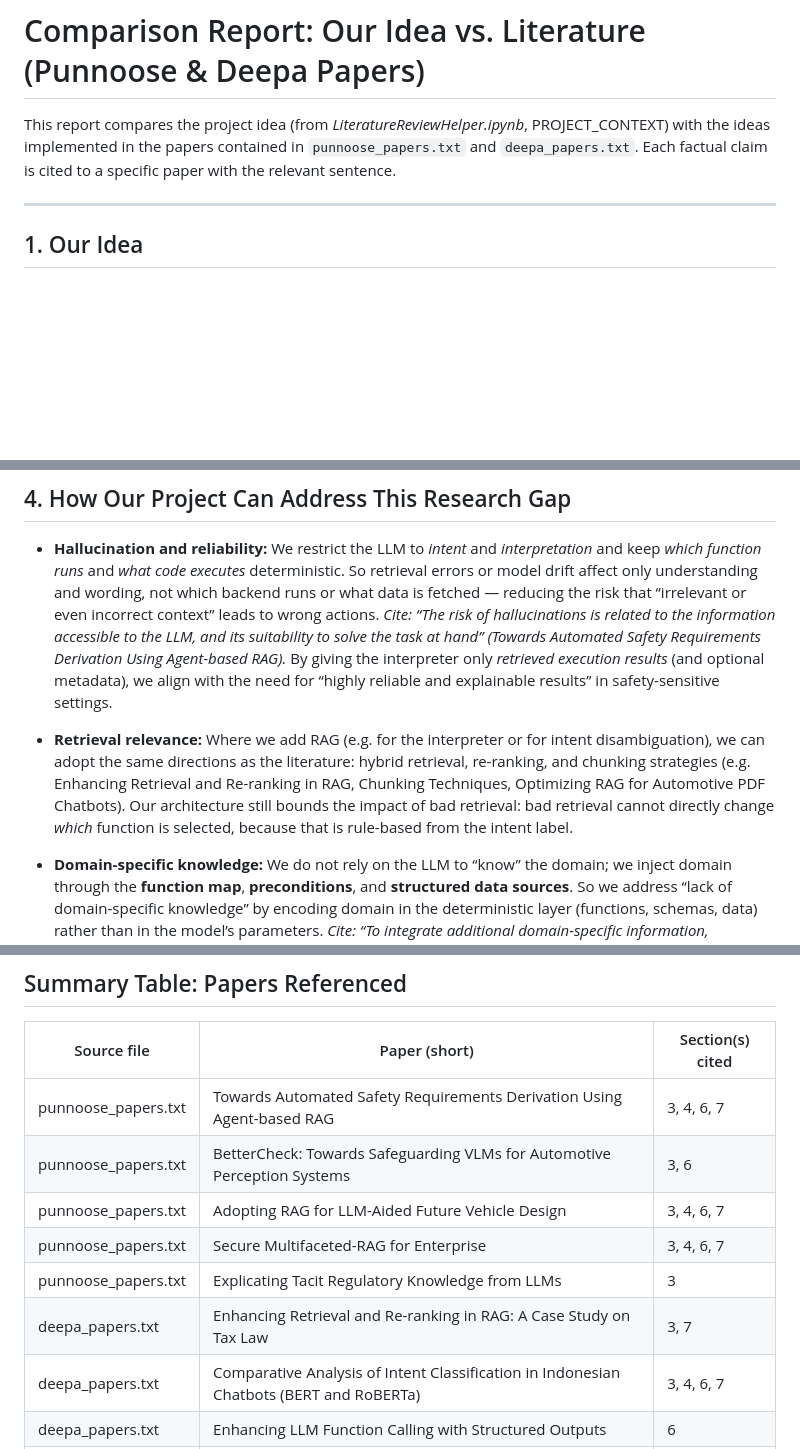
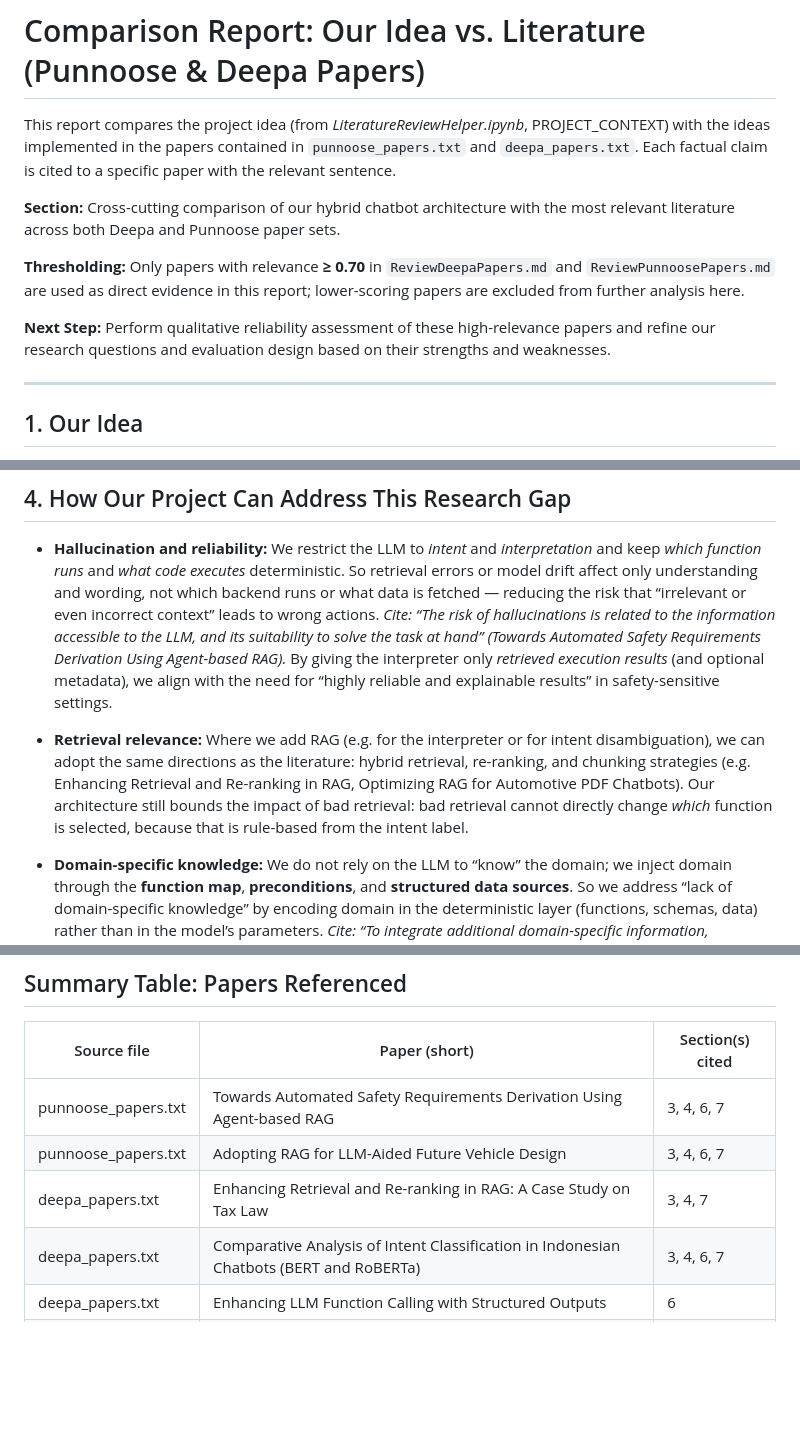
Before and after one commit to punnoose-1620/masters-thesis-sensor-data, a Markdown page: Literature_Review_Papers_Text/ReviewResults.md, 3 parts joined by grey strips. Drawn GitHub-style; blank space fills up the shorter version.

```diff
--- a/Literature_Review_Papers_Text/ReviewResults.md
+++ b/Literature_Review_Papers_Text/ReviewResults.md
@@ -1,6 +1,12 @@
 # Comparison Report: Our Idea vs. Literature (Punnoose & Deepa Papers)
 
 This report compares the project idea (from *LiteratureReviewHelper.ipynb*, PROJECT_CONTEXT) with the ideas implemented in the papers contained in `punnoose_papers.txt` and `deepa_papers.txt`. Each factual claim is cited to a specific paper with the relevant sentence.
+
+**Section:** Cross-cutting comparison of our hybrid chatbot architecture with the most relevant literature across both Deepa and Punnoose paper sets.
+
+**Thresholding:** Only papers with relevance **≥ 0.70** in `ReviewDeepaPapers.md` and `ReviewPunnoosePapers.md` are used as direct evidence in this report; lower-scoring papers are excluded from further analysis here.
+
+**Next Step:** Perform qualitative reliability assessment of these high-relevance papers and refine our research questions and evaluation design based on their strengths and weaknesses.
 
 ---
 
@@ -50,7 +56,7 @@ Across **punnoose_papers.txt** (14 papers) and **deepa_papers.txt** (23 papers),
 
 - **Hallucination and reliability:** We restrict the LLM to *intent* and *interpretation* and keep *which function runs* and *what code executes* deterministic. So retrieval errors or model drift affect only understanding and wording, not which backend runs or what data is fetched — reducing the risk that “irrelevant or even incorrect context” leads to wrong actions. *Cite: “The risk of hallucinations is related to the information accessible to the LLM, and its suitability to solve the task at hand” (Towards Automated Safety Requirements Derivation Using Agent-based RAG).* By giving the interpreter only *retrieved execution results* (and optional metadata), we align with the need for “highly reliable and explainable results” in safety-sensitive settings.
 
-- **Retrieval relevance:** Where we add RAG (e.g. for the interpreter or for intent disambiguation), we can adopt the same directions as the literature: hybrid retrieval, re-ranking, and chunking strategies (e.g. Enhancing Retrieval and Re-ranking in RAG, Chunking Techniques, Optimizing RAG for Automotive PDF Chatbots). Our architecture still bounds the impact of bad retrieval: bad retrieval cannot directly change *which* function is selected, because that is rule-based from the intent label.
+- **Retrieval relevance:** Where we add RAG (e.g. for the interpreter or for intent disambiguation), we can adopt the same directions as the literature: hybrid retrieval, re-ranking, and chunking strategies (e.g. Enhancing Retrieval and Re-ranking in RAG, Optimizing RAG for Automotive PDF Chatbots). Our architecture still bounds the impact of bad retrieval: bad retrieval cannot directly change *which* function is selected, because that is rule-based from the intent label.
 
 - **Domain-specific knowledge:** We do not rely on the LLM to “know” the domain; we inject domain through the **function map**, **preconditions**, and **structured data sources**. So we address “lack of domain-specific knowledge” by encoding domain in the deterministic layer (functions, schemas, data) rather than in the model’s parameters. *Cite: “To integrate additional domain-specific information, techniques such as fine-tuning or retrieval-augmented generation (RAG) are commonly used” (Safety Requirements RAG).* We combine that with a fixed intent→function mapping so domain behaviour is auditable.
 
@@ -149,11 +153,8 @@ Across **punnoose_papers.txt** (14 papers) and **deepa_papers.txt** (23 papers),
 | Source file | Paper (short) | Section(s) cited |
 |-------------|----------------|------------------|
 | punnoose_papers.txt | Towards Automated Safety Requirements Derivation Using Agent-based RAG | 3, 4, 6, 7 |
-| punnoose_papers.txt | BetterCheck: Towards Safeguarding VLMs for Automotive Perception Systems | 3, 6 |
 | punnoose_papers.txt | Adopting RAG for LLM-Aided Future Vehicle Design | 3, 4, 6, 7 |
-| punnoose_papers.txt | Secure Multifaceted-RAG for Enterprise | 3, 4, 6, 7 |
-| punnoose_papers.txt | Explicating Tacit Regulatory Knowledge from LLMs | 3 |
-| deepa_papers.txt | Enhancing Retrieval and Re-ranking in RAG: A Case Study on Tax Law | 3, 7 |
+| deepa_papers.txt | Enhancing Retrieval and Re-ranking in RAG: A Case Study on Tax Law | 3, 4, 7 |
 | deepa_papers.txt | Comparative Analysis of Intent Classification in Indonesian Chatbots (BERT and RoBERTa) | 3, 4, 6, 7 |
 | deepa_papers.txt | Enhancing LLM Function Calling with Structured Outputs | 6 |
 | deepa_papers.txt | NNSI for Intent Classification; MAML + embeddings for few-shot intent | 3, 4, 7 |
```
Also changed, not shown: other parts of Literature_Review_Papers_Text/ReviewResults.md (+11 -13 lines), Literature_Review_Papers_Text/ReviewDeepaPapers.md (+2 -0 lines), Literature_Review_Papers_Text/ReviewPunnoosePapers.md (+2 -0 lines).
